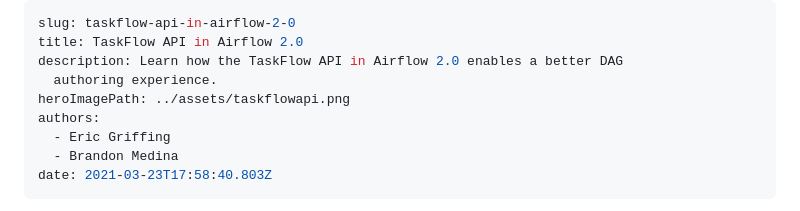
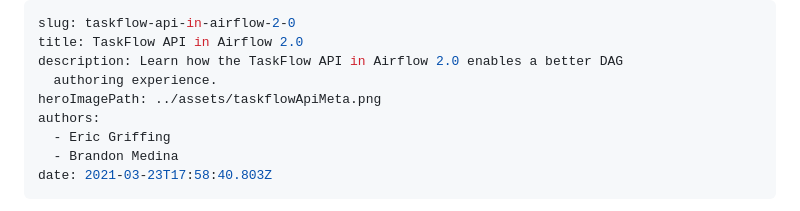
Before and after one commit to astronomer/astro-webinar-recaps, a Markdown page: posts/taskflow-api-in-airflow-2.0.md, the part around the change. Drawn GitHub-style.

```diff
--- a/posts/taskflow-api-in-airflow-2.0.md
+++ b/posts/taskflow-api-in-airflow-2.0.md
@@ -3,7 +3,7 @@ slug: taskflow-api-in-airflow-2-0
 title: TaskFlow API in Airflow 2.0
 description: Learn how the TaskFlow API in Airflow 2.0 enables a better DAG
   authoring experience.
-heroImagePath: ../assets/taskflowapi.png
+heroImagePath: ../assets/taskflowApiMeta.png
 authors:
   - Eric Griffing
   - Brandon Medina
```
Also changed, not shown: posts/airflow-providers.md (+3 -3 lines), assets/providers-1.png (added), assets/providersMeta.png (added), assets/taskflowApiMeta.png (added).
